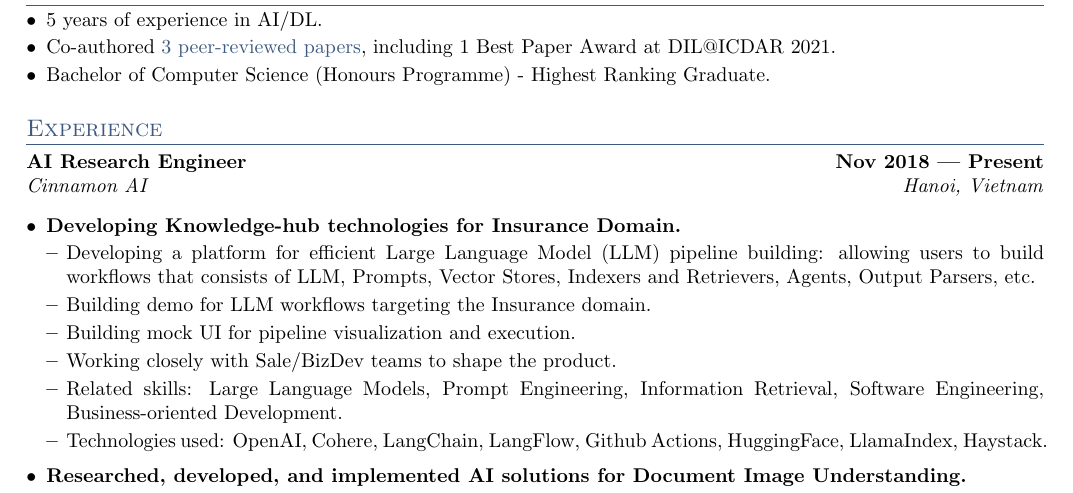
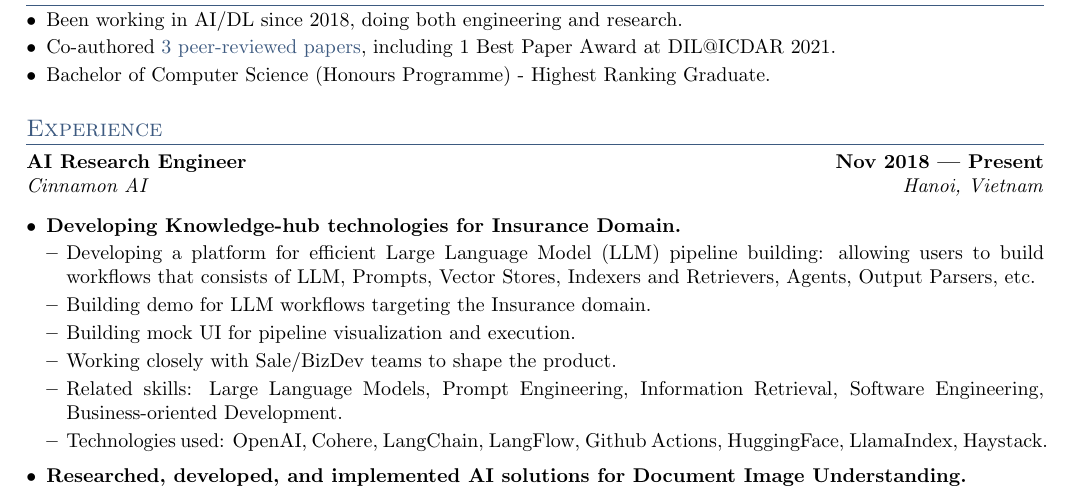
Before and after one commit to lone17/curriculum-vitae, a LaTeX CV (HieuVu-CV.tex, which reads sections/init.tex, sections/summary.tex): part of page 1 of 3, cut at the place of the change. Compiled offline with pdfLaTeX.

Commit message:
update wording

```diff
--- a/sections/init.tex
+++ b/sections/init.tex
@@ -29,7 +29,7 @@
 
 \def\lastUpdateFooter{
   % left footer is the last update date
-  \lfoot{\color{gray}{\it Updated on: \ddMMMyyyy\today. My most up-to-date CV is available on
+  \lfoot{\color{gray}{\it Updated on: \ddMMMyyyy\today. The most updated version is hosted at
       \href{https://github.com/lone17/curriculum-vitae/blob/main/HieuVu-CV.pdf}{\underline{Github}}.}}
 }
 
--- a/sections/summary.tex
+++ b/sections/summary.tex
@@ -1,6 +1,6 @@
 % \input{sections/intro}
 \begin{zitemize}
-    \item 5 years of experience in AI/DL.
+    \item Been working in AI/DL since 2018, doing both engineering and research.
     \item Co-authored \href{https://scholar.google.com/citations?user=\gscholarid}{3 peer-reviewed papers}, including 1 Best Paper Award at DIL@ICDAR 2021.
     \item Bachelor of Computer Science (Honours Programme) - Highest Ranking Graduate.
 \end{zitemize}
```
Also changed, not shown: HieuVu-CV-academic.pdf, HieuVu-CV.pdf.
